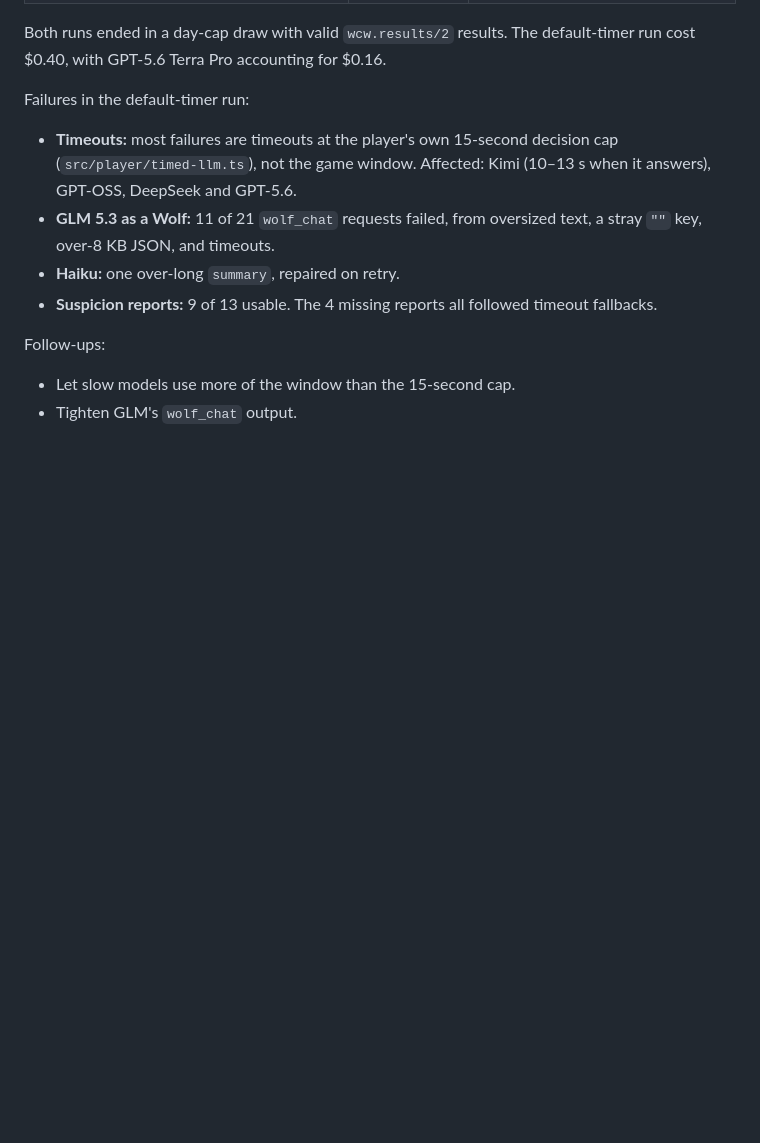
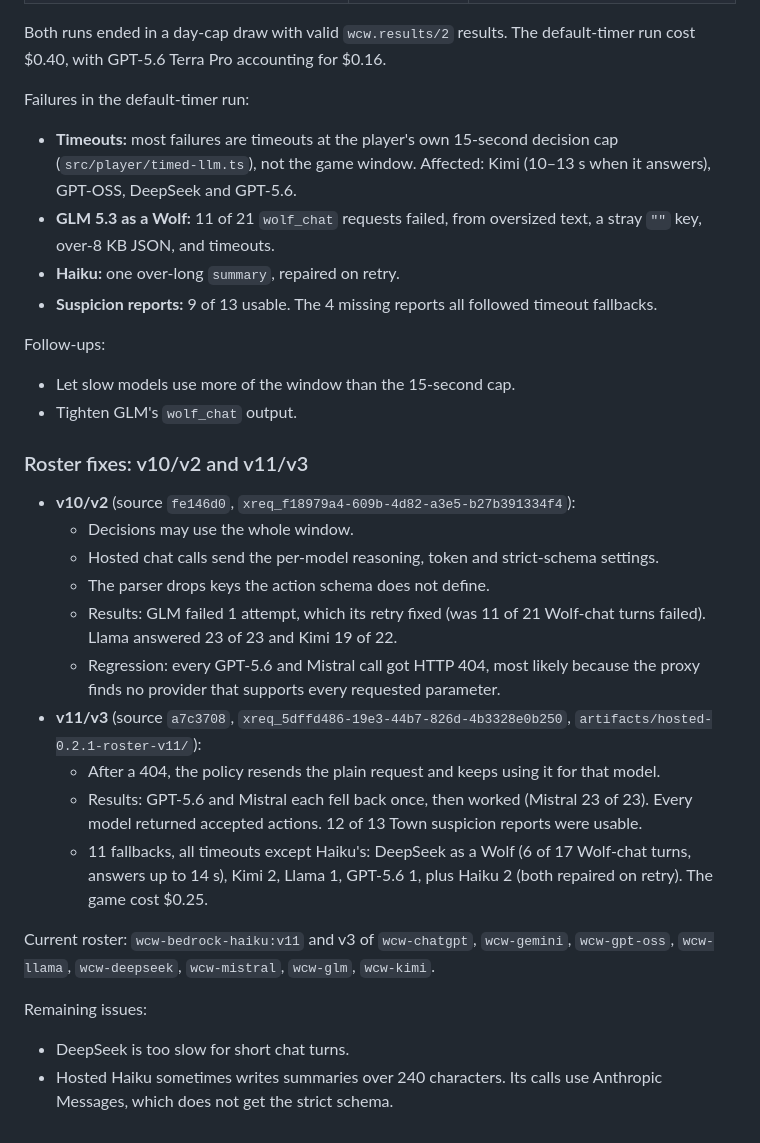
Before and after one commit to metatheoryinc/who-cried-coworld, a Markdown page: docs/testing/release-0.2.0.md, the part around the change. Rendered like a GitHub page; blank space fills up the shorter version.

Commit message:
Record the v10/v11 roster runs
Co-Authored-By: Claude Opus 5.5 <noreply@anthropic.com>

```diff
--- a/docs/testing/release-0.2.0.md
+++ b/docs/testing/release-0.2.0.md
@@ -117,3 +117,23 @@ Failures in the default-timer run:
 Follow-ups:
 - Let slow models use more of the window than the 15-second cap.
 - Tighten GLM's `wolf_chat` output.
+
+### Roster fixes: v10/v2 and v11/v3
+
+- **v10/v2** (source `fe146d0`, `xreq_f18979a4-609b-4d82-a3e5-b27b391334f4`):
+  - Decisions may use the whole window.
+  - Hosted chat calls send the per-model reasoning, token and strict-schema settings.
+  - The parser drops keys the action schema does not define.
+  - Results: GLM failed 1 attempt, which its retry fixed (was 11 of 21 Wolf-chat turns failed). Llama answered 23 of 23 and Kimi 19 of 22.
+  - Regression: every GPT-5.6 and Mistral call got HTTP 404, most likely because the proxy finds no provider that supports every requested parameter.
+- **v11/v3** (source `a7c3708`, `xreq_5dffd486-19e3-44b7-826d-4b3328e0b250`, `artifacts/hosted-0.2.1-roster-v11/`):
+  - After a 404, the policy resends the plain request and keeps using it for that model.
+  - Results: GPT-5.6 and Mistral each fell back once, then worked (Mistral 23 of 23). Every model returned accepted actions. 12 of 13 Town suspicion reports were usable.
+  - 11 fallbacks, all timeouts except Haiku's: DeepSeek as a Wolf (6 of 17 Wolf-chat turns, answers up to 14 s), Kimi 2, Llama 1, GPT-5.6 1, plus Haiku 2 (both repaired on retry). The game cost $0.25.
+
+Current roster: `wcw-bedrock-haiku:v11` and v3 of `wcw-chatgpt`, `wcw-gemini`,
+`wcw-gpt-oss`, `wcw-llama`, `wcw-deepseek`, `wcw-mistral`, `wcw-glm`, `wcw-kimi`.
+
+Remaining issues:
+- DeepSeek is too slow for short chat turns.
+- Hosted Haiku sometimes writes summaries over 240 characters. Its calls use Anthropic Messages, which does not get the strict schema.
```
